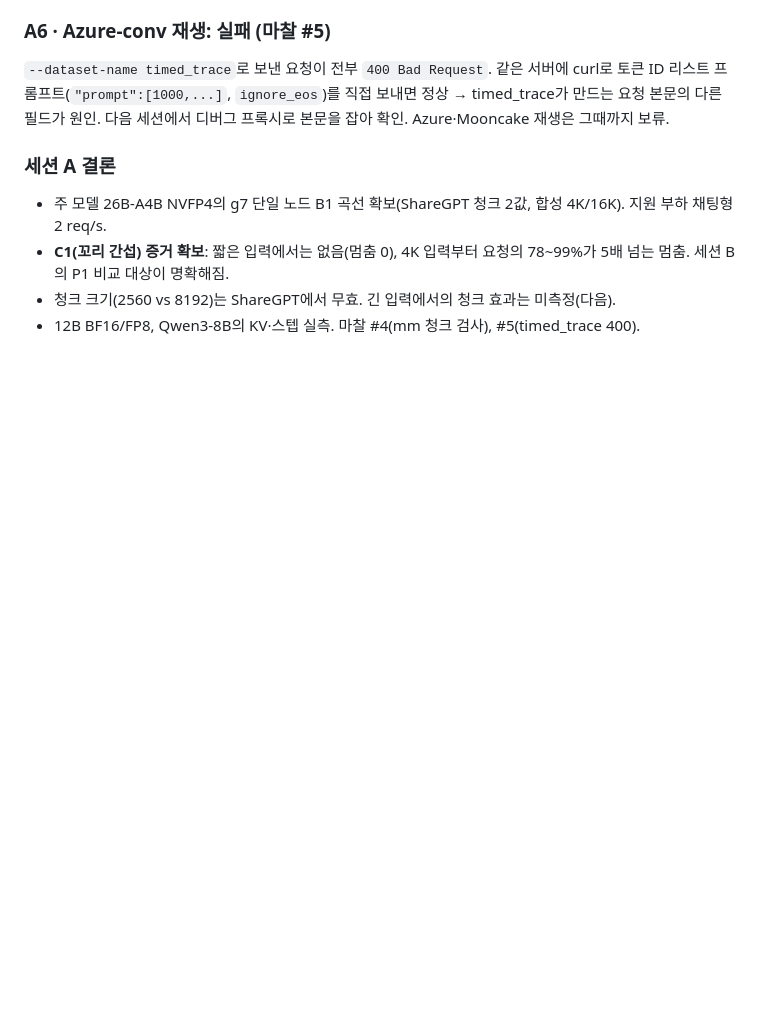
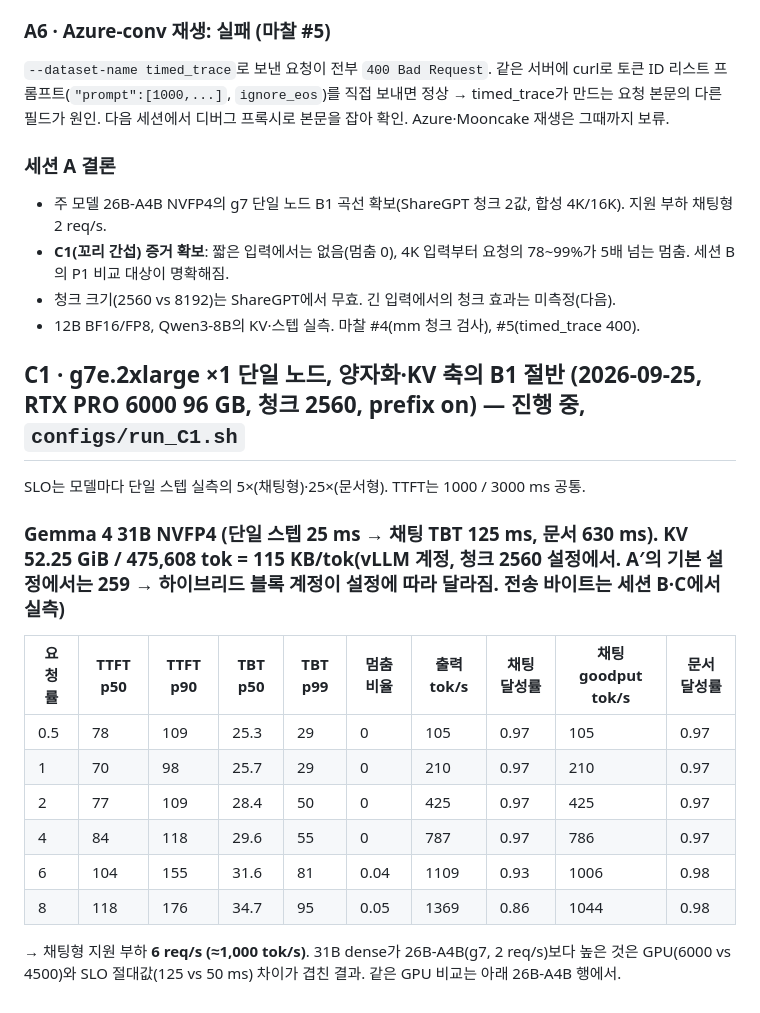
Before and after one commit to sunghyunjun/pd-disaggregation-over-tcp, a Markdown page: RESULTS.md, the part around the change. Rendered like a GitHub page; blank space fills up the shorter version.

Commit message:
C1: Gemma 4 31B NVFP4 ShareGPT sweep on g7e (chat supported load 6 req/s)

```diff
--- a/RESULTS.md
+++ b/RESULTS.md
@@ -122,3 +122,18 @@ KV 전송(디코드 로그, 1024토큰 = 112 MB/요청 = 112 KB/tok · Qwen3-1.7
 - **C1(꼬리 간섭) 증거 확보**: 짧은 입력에서는 없음(멈춤 0), 4K 입력부터 요청의 78~99%가 5배 넘는 멈춤. 세션 B의 P1 비교 대상이 명확해짐.
 - 청크 크기(2560 vs 8192)는 ShareGPT에서 무효. 긴 입력에서의 청크 효과는 미측정(다음).
 - 12B BF16/FP8, Qwen3-8B의 KV·스텝 실측. 마찰 #4(mm 청크 검사), #5(timed_trace 400).
+
+## C1 · g7e.2xlarge ×1 단일 노드, 양자화·KV 축의 B1 절반 (2026-09-25, RTX PRO 6000 96 GB, 청크 2560, prefix on) — 진행 중, `configs/run_C1.sh`
+
+SLO는 모델마다 단일 스텝 실측의 5×(채팅형)·25×(문서형). TTFT는 1000 / 3000 ms 공통.
+
+### Gemma 4 31B NVFP4 (단일 스텝 25 ms → 채팅 TBT 125 ms, 문서 630 ms). KV 52.25 GiB / 475,608 tok = 115 KB/tok(vLLM 계정, 청크 2560 설정에서. A′의 기본 설정에서는 259 → 하이브리드 블록 계정이 설정에 따라 달라짐. 전송 바이트는 세션 B·C에서 실측)
+| 요청률 | TTFT p50 | TTFT p90 | TBT p50 | TBT p99 | 멈춤 비율 | 출력 tok/s | 채팅 달성률 | 채팅 goodput tok/s | 문서 달성률 |
+|---|---|---|---|---|---|---|---|---|---|
+| 0.5 | 78 | 109 | 25.3 | 29 | 0 | 105 | 0.97 | 105 | 0.97 |
+| 1 | 70 | 98 | 25.7 | 29 | 0 | 210 | 0.97 | 210 | 0.97 |
+| 2 | 77 | 109 | 28.4 | 50 | 0 | 425 | 0.97 | 425 | 0.97 |
+| 4 | 84 | 118 | 29.6 | 55 | 0 | 787 | 0.97 | 786 | 0.97 |
+| 6 | 104 | 155 | 31.6 | 81 | 0.04 | 1109 | 0.93 | 1006 | 0.98 |
+| 8 | 118 | 176 | 34.7 | 95 | 0.05 | 1369 | 0.86 | 1044 | 0.98 |
+→ 채팅형 지원 부하 **6 req/s (≈1,000 tok/s)**. 31B dense가 26B-A4B(g7, 2 req/s)보다 높은 것은 GPU(6000 vs 4500)와 SLO 절대값(125 vs 50 ms) 차이가 겹친 결과. 같은 GPU 비교는 아래 26B-A4B 행에서.
```
